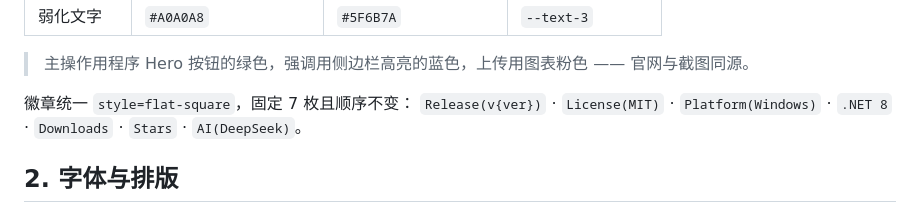
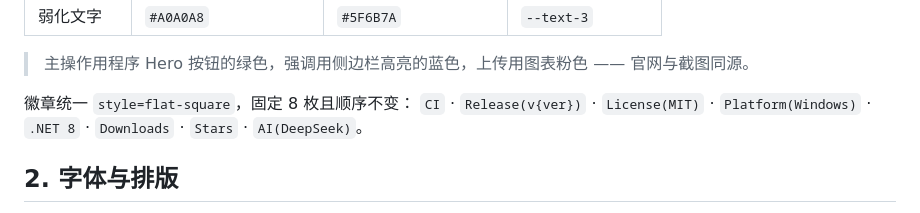
Before and after one commit to lingyingaojue/NetSpeedTest, a Markdown page: docs/DESIGN.md, the part around the change. Rendered like a GitHub page.

Commit message:
docs(readme): 徽章新增 Actions CI 状态，设计规范同步为 8 枚徽章

```diff
--- a/docs/DESIGN.md
+++ b/docs/DESIGN.md
@@ -34,8 +34,8 @@
 
 > 主操作用程序 Hero 按钮的绿色，强调用侧边栏高亮的蓝色，上传用图表粉色 —— 官网与截图同源。
 
-徽章统一 `style=flat-square`，固定 7 枚且顺序不变：
-`Release(v{ver})` · `License(MIT)` · `Platform(Windows)` · `.NET 8` · `Downloads` · `Stars` · `AI(DeepSeek)`。
+徽章统一 `style=flat-square`，固定 8 枚且顺序不变：
+`CI` · `Release(v{ver})` · `License(MIT)` · `Platform(Windows)` · `.NET 8` · `Downloads` · `Stars` · `AI(DeepSeek)`。
 
 ## 2. 字体与排版
 
```
Also changed, not shown: README.en.md (+1 -0 lines), README.md (+1 -0 lines).
